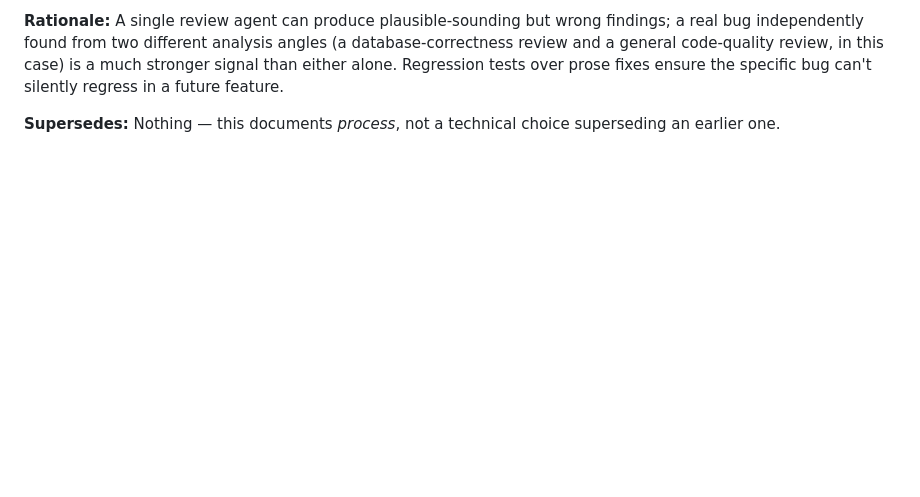
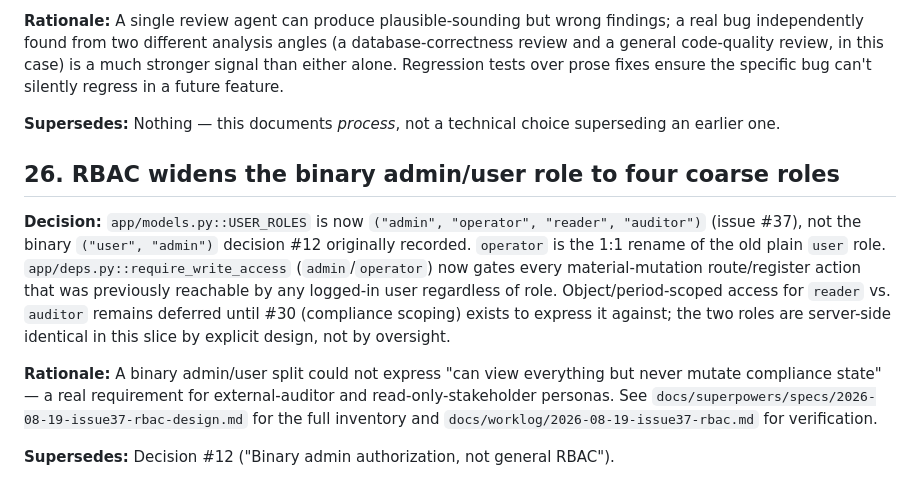
Before and after one commit to yangjeep/minigrc, a Markdown page: docs/decisions/architectural-decisions.md, the part around the change. Rendered like a GitHub page; blank space fills up the shorter version.

Commit message:
docs: record ADR #26 for #37's RBAC role widening
Decision #12 ("Binary admin authorization, not general RBAC") went
stale the moment #37 merged; this records the supersession per
.agent/LOOP.md §10 instead of leaving the decision log contradicting
merged architecture.

Co-Authored-By: Claude Sonnet 5 <noreply@anthropic.com>

```diff
--- a/docs/decisions/architectural-decisions.md
+++ b/docs/decisions/architectural-decisions.md
@@ -494,3 +494,26 @@ silently regress in a future feature.
 
 **Supersedes:** Nothing — this documents *process*, not a technical
 choice superseding an earlier one.
+
+## 26. RBAC widens the binary admin/user role to four coarse roles
+
+**Decision:** `app/models.py::USER_ROLES` is now
+`("admin", "operator", "reader", "auditor")` (issue #37), not the binary
+`("user", "admin")` decision #12 originally recorded. `operator` is the
+1:1 rename of the old plain `user` role. `app/deps.py::require_write_access`
+(`admin`/`operator`) now gates every material-mutation route/register
+action that was previously reachable by any logged-in user regardless
+of role. Object/period-scoped access for `reader` vs. `auditor` remains
+deferred until #30 (compliance scoping) exists to express it against;
+the two roles are server-side identical in this slice by explicit
+design, not by oversight.
+
+**Rationale:** A binary admin/user split could not express "can view
+everything but never mutate compliance state" — a real requirement for
+external-auditor and read-only-stakeholder personas. See
+`docs/superpowers/specs/2026-08-19-issue37-rbac-design.md` for the full
+inventory and `docs/worklog/2026-08-19-issue37-rbac.md` for
+verification.
+
+**Supersedes:** Decision #12 ("Binary admin authorization, not general
+RBAC").
```
